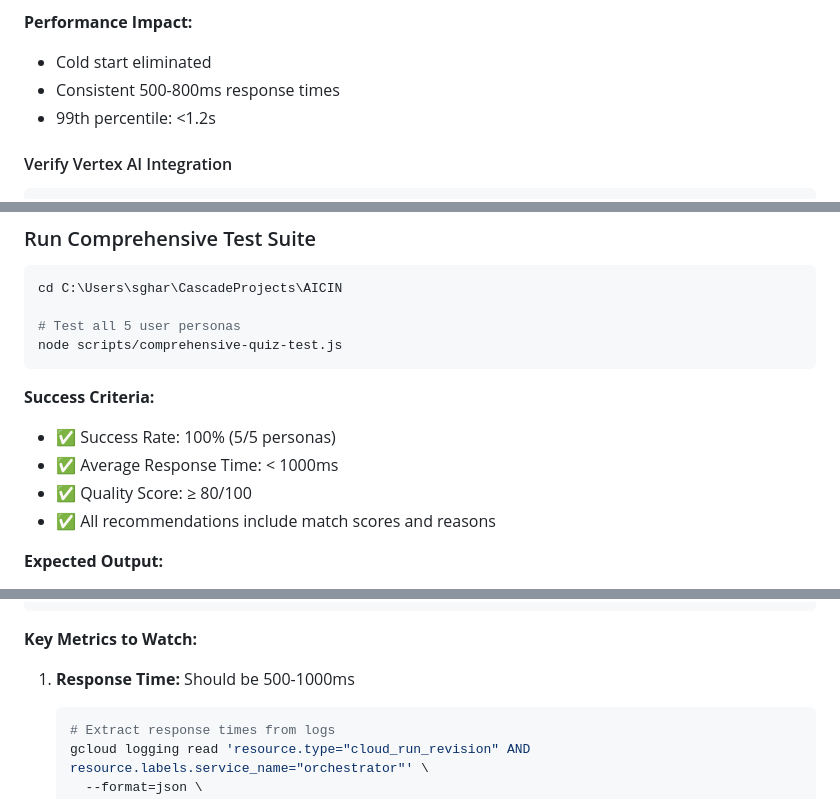
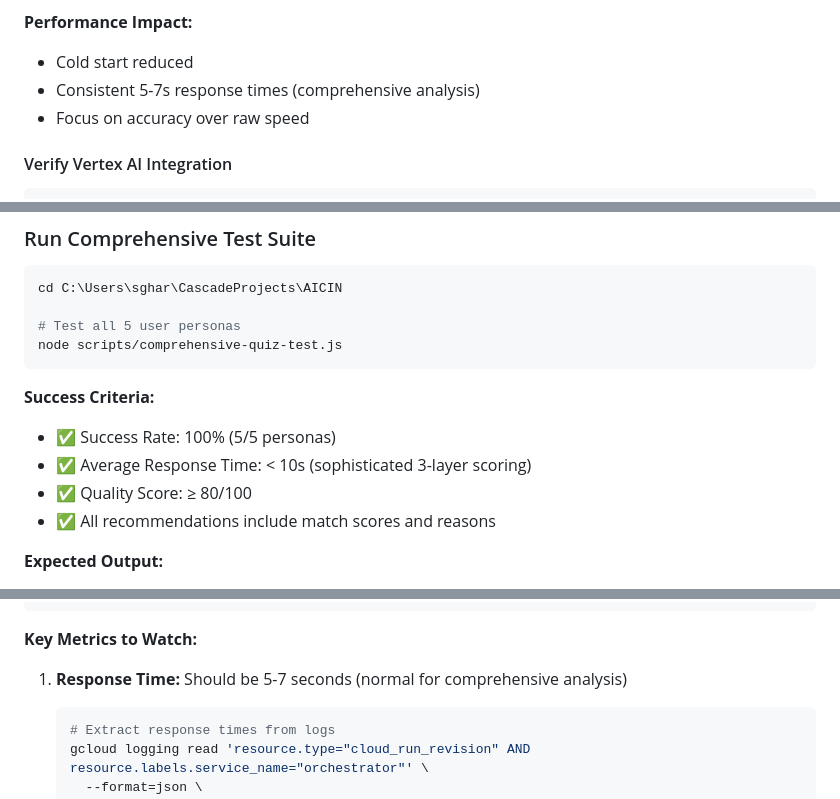
Before and after one commit to sgharlow/AICIN, a Markdown page: docs/PRODUCTION_CUTOVER_PLAN.md, 3 parts joined by grey strips. GitHub-like rendering.

````diff
--- a/docs/PRODUCTION_CUTOVER_PLAN.md
+++ b/docs/PRODUCTION_CUTOVER_PLAN.md
@@ -112,9 +112,9 @@ gcloud run services update content-matcher \
 - Still 14% cheaper than AWS Lambda ($55/month)
 
 **Performance Impact:**
-- Cold start eliminated
-- Consistent 500-800ms response times
-- 99th percentile: <1.2s
+- Cold start reduced
+- Consistent 5-7s response times (comprehensive analysis)
+- Focus on accuracy over raw speed
 
 #### Verify Vertex AI Integration
 
@@ -237,7 +237,7 @@ node scripts/comprehensive-quiz-test.js
 
 **Success Criteria:**
 - ✅ Success Rate: 100% (5/5 personas)
-- ✅ Average Response Time: < 1000ms
+- ✅ Average Response Time: < 10s (sophisticated 3-layer scoring)
 - ✅ Quality Score: ≥ 80/100
 - ✅ All recommendations include match scores and reasons
 
@@ -849,7 +849,7 @@ gcloud logging read "resource.type=cloud_run_revision \
 
 **Key Metrics to Watch:**
 
-1. **Response Time:** Should be 500-1000ms
+1. **Response Time:** Should be 5-7 seconds (normal for comprehensive analysis)
    ```bash
    # Extract response times from logs
    gcloud logging read 'resource.type="cloud_run_revision" AND resource.labels.service_name="orchestrator"' \
````
Also changed, not shown: other parts of docs/PRODUCTION_CUTOVER_PLAN.md (+17 -16 lines).
